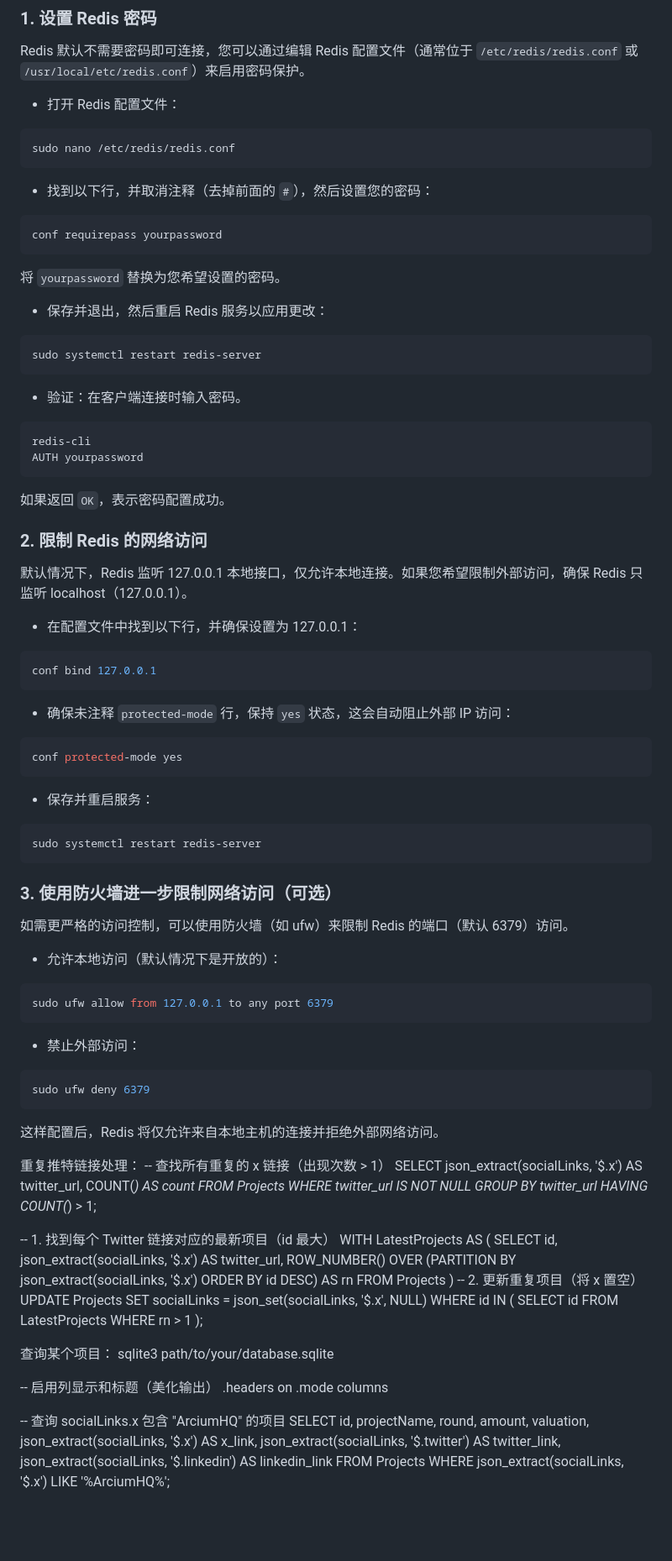
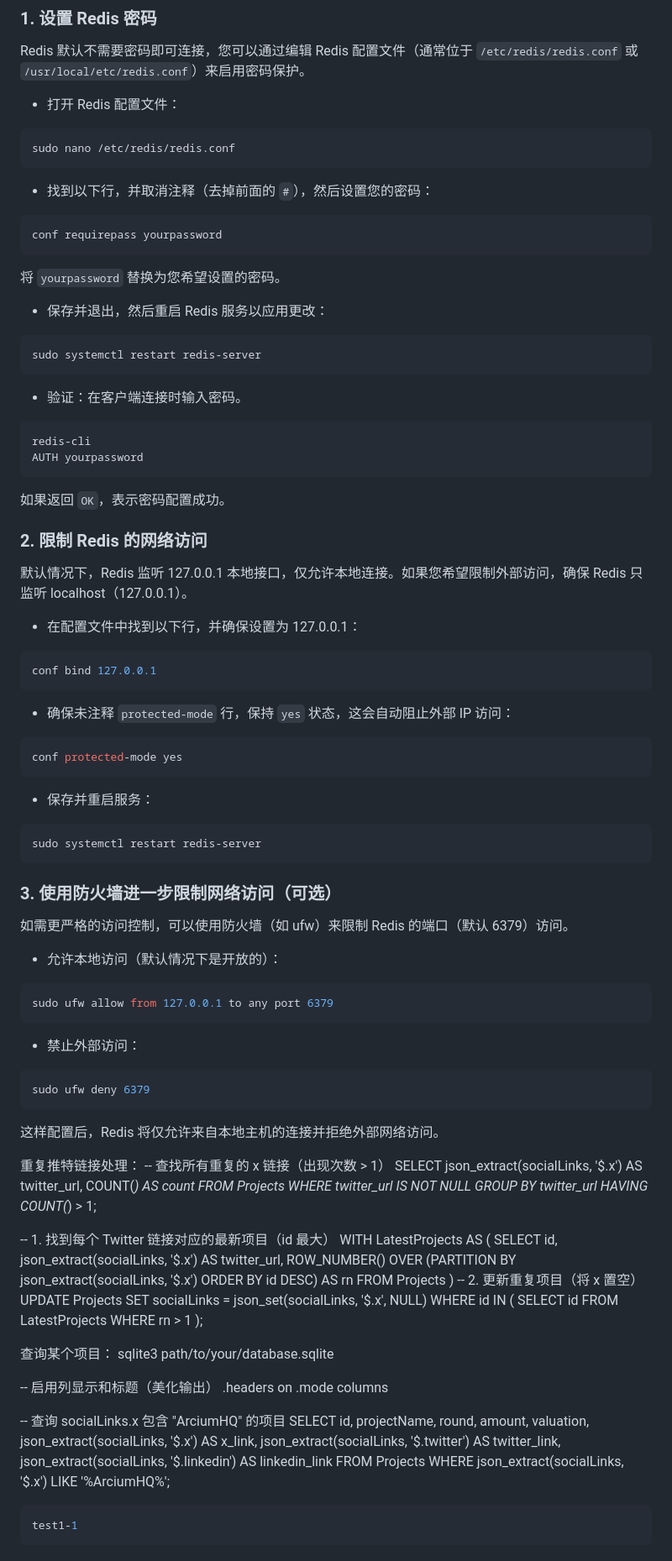
Before and after one commit to Luykin/luykin-chaineye-service, a Markdown page: README.md, the part around one of its changes. Shown at 84% size. Rendered like a GitHub page; blank space fills up the shorter version.

Commit message:
Update README.md to enhance clarity and organization
- Added additional spacing and formatting for improved readability.
- Clarified instructions regarding the handling of `database.sqlite`.
- Expanded Redis installation and configuration sections for better guidance.
- Included additional notes on network access restrictions and firewall configurations.
- Corrected minor typographical errors for consistency.

````diff
--- a/README.md
+++ b/README.md
@@ -124,26 +140,30 @@ Redis 默认不需要密码即可连接，您可以通过编辑 Redis 配置文
 
 ```bash
 sudo nano /etc/redis/redis.conf
-  ```
+```
+
 - 找到以下行，并取消注释（去掉前面的 `#`），然后设置您的密码：
 
 ```bash
 conf requirepass yourpassword
 ```
-  将 `yourpassword` 替换为您希望设置的密码。
+
+将 `yourpassword` 替换为您希望设置的密码。
 
 - 保存并退出，然后重启 Redis 服务以应用更改：
 
 ```bash
 sudo systemctl restart redis-server
-  ```
+```
+
 - 验证：在客户端连接时输入密码。
 
 ```bash
 redis-cli
 AUTH yourpassword
 ```
-  如果返回 `OK`，表示密码配置成功。
+
+如果返回 `OK`，表示密码配置成功。
 
 ### 2. 限制 Redis 的网络访问
 
@@ -153,17 +173,20 @@ AUTH yourpassword
 
 ```bash
 conf bind 127.0.0.1
-  ```
+```
+
 - 确保未注释 `protected-mode` 行，保持 `yes` 状态，这会自动阻止外部 IP 访问：
 
 ```bash
 conf protected-mode yes
 ```
+
 - 保存并重启服务：
 
 ```bash
 sudo systemctl restart redis-server
 ```
+
 ### 3. 使用防火墙进一步限制网络访问（可选）
 
 如需更严格的访问控制，可以使用防火墙（如 ufw）来限制 Redis 的端口（默认 6379）访问。
@@ -173,23 +196,24 @@ sudo systemctl restart redis-server
 ```bash
 sudo ufw allow from 127.0.0.1 to any port 6379
 ```
+
 - 禁止外部访问：
 
 ```bash
 sudo ufw deny 6379
 ```
+
 这样配置后，Redis 将仅允许来自本地主机的连接并拒绝外部网络访问。
-
 
 重复推特链接处理：
 -- 查找所有重复的 x 链接（出现次数 > 1）
 SELECT
 json_extract(socialLinks, '$.x') AS twitter_url,
-COUNT(*) AS count
+COUNT(_) AS count
 FROM Projects
 WHERE twitter_url IS NOT NULL
 GROUP BY twitter_url
-HAVING COUNT(*) > 1;
+HAVING COUNT(_) > 1;
 
 -- 1. 找到每个 Twitter 链接对应的最新项目（id 最大）
 WITH LatestProjects AS (
@@ -205,7 +229,6 @@ SET socialLinks = json_set(socialLinks, '$.x', NULL)
 WHERE id IN (
 SELECT id FROM LatestProjects WHERE rn > 1
 );
-
 
 查询某个项目：
 sqlite3 path/to/your/database.sqlite
@@ -226,3 +249,7 @@ json_extract(socialLinks, '$.twitter') AS twitter_link,
 json_extract(socialLinks, '$.linkedin') AS linkedin_link
 FROM Projects
 WHERE json_extract(socialLinks, '$.x') LIKE '%ArciumHQ%';
+
+```bash
+test1-1
+```
````
Also changed, not shown: other parts of README.md (+17 -1 lines).
